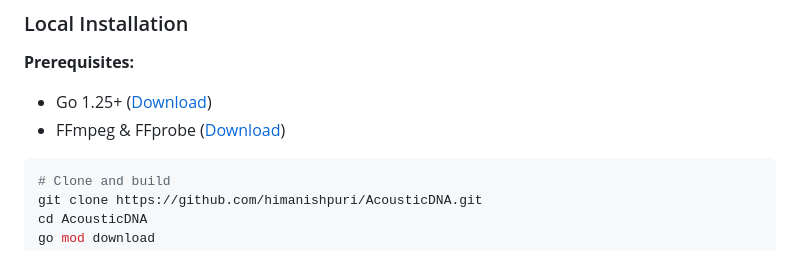
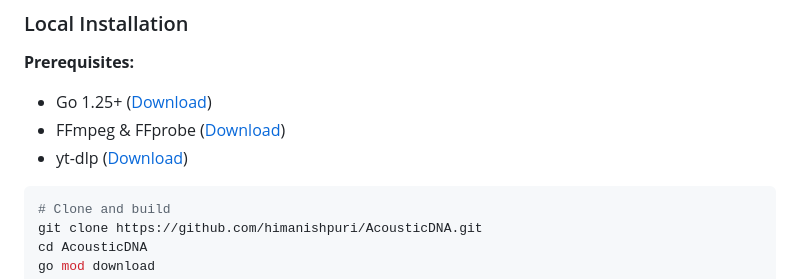
Before and after one commit to himanishpuri/AcousticDNA, a Markdown page: README.md, the part around the change. Rendered like a GitHub page.

Commit message:
Update README with yt-dlp installation link
Added yt-dlp installation instructions to prerequisites.

````diff
--- a/README.md
+++ b/README.md
@@ -25,6 +25,7 @@
 
 - Go 1.25+ ([Download](https://go.dev/dl/))
 - FFmpeg & FFprobe ([Download](https://ffmpeg.org/download.html))
+- yt-dlp ([Download](https://github.com/yt-dlp/yt-dlp?tab=readme-ov-file#installation))
 
 ```bash
 # Clone and build
````
